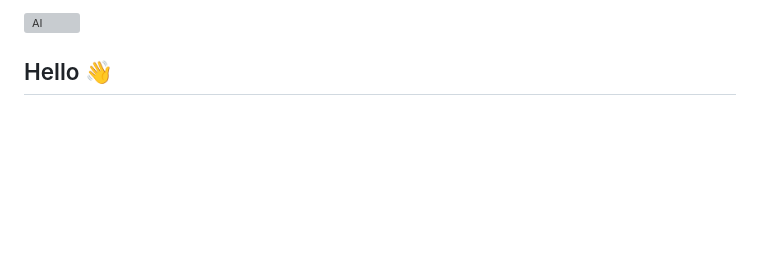
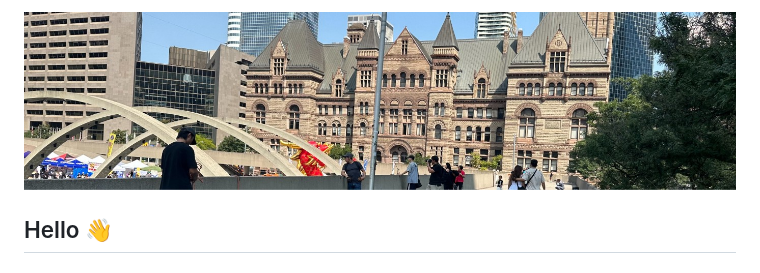
Before and after one commit to JaleesMoeen/JaleesMoeen, a Markdown page: README.md, the part around the change. Drawn GitHub-style; pictures changed too: images/Toronto.jpg (added); blank space fills up the shorter version; grey boxes are pictures that could not be loaded.

Commit message:
Added the image

```diff
--- a/README.md
+++ b/README.md
@@ -1,6 +1,6 @@
 
 
-![AI](<images/Picture 1 AI.png>)
+![AI](<images/Toronto.jpg>)
 
 ## Hello 👋
 
```
